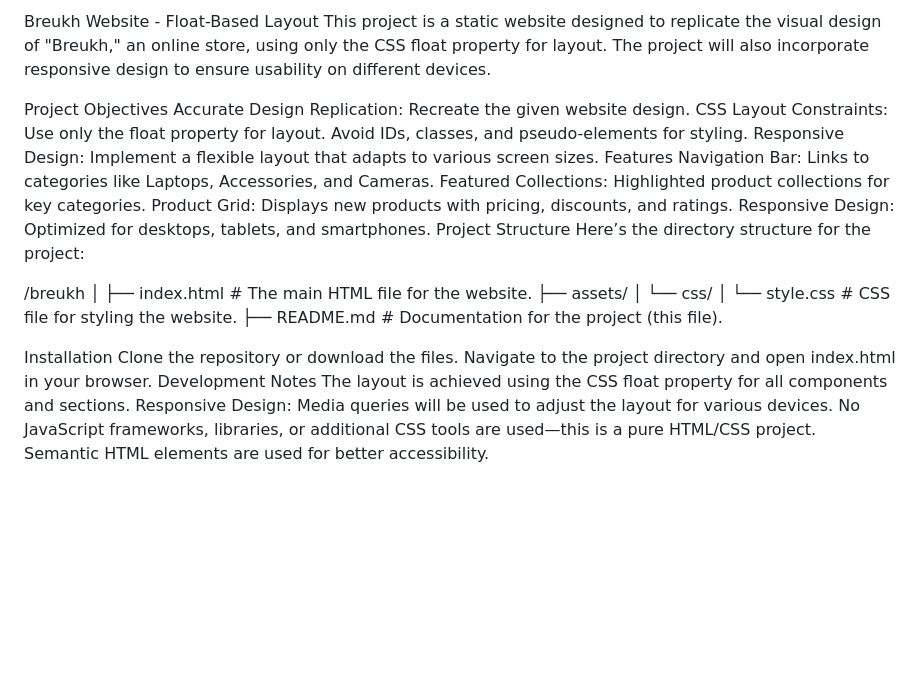
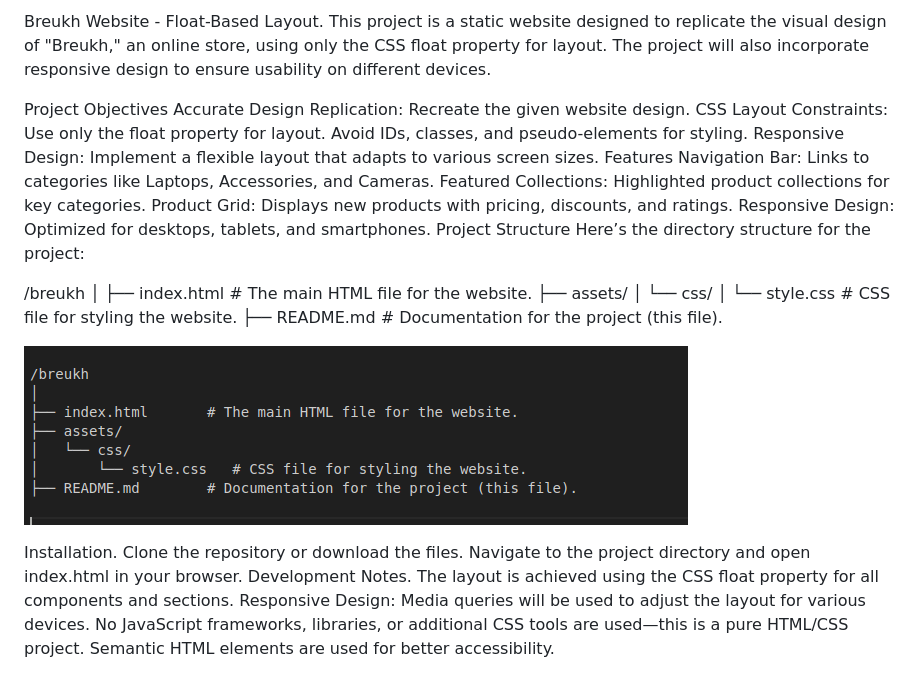
Before and after one commit to mbayefullstack/BreukhWebsite-Float-Based-Layout, a Markdown page: README.md, the part around the change. Drawn GitHub-style; pictures changed too: image.png (added); blank space fills up the shorter version.

```diff
--- a/README.md
+++ b/README.md
@@ -1,4 +1,4 @@
-Breukh Website - Float-Based Layout
+Breukh Website - Float-Based Layout.
 This project is a static website designed to replicate the visual design of "Breukh," an online store, using only the CSS float property for layout. The project will also incorporate responsive design to ensure usability on different devices.
 
 Project Objectives
@@ -23,11 +23,13 @@ Here’s the directory structure for the project:
 │       └── style.css   # CSS file for styling the website.
 ├── README.md        # Documentation for the project (this file).
 
+![alt text](image.png)
 
-Installation
+
+Installation.
 Clone the repository or download the files.
 Navigate to the project directory and open index.html in your browser.
-Development Notes
+Development Notes.
 The layout is achieved using the CSS float property for all components and sections.
 Responsive Design: Media queries will be used to adjust the layout for various devices.
 No JavaScript frameworks, libraries, or additional CSS tools are used—this is a pure HTML/CSS project.
```
Also changed, not shown: assets/images/breuk.jpeg (added), 2 other files.
